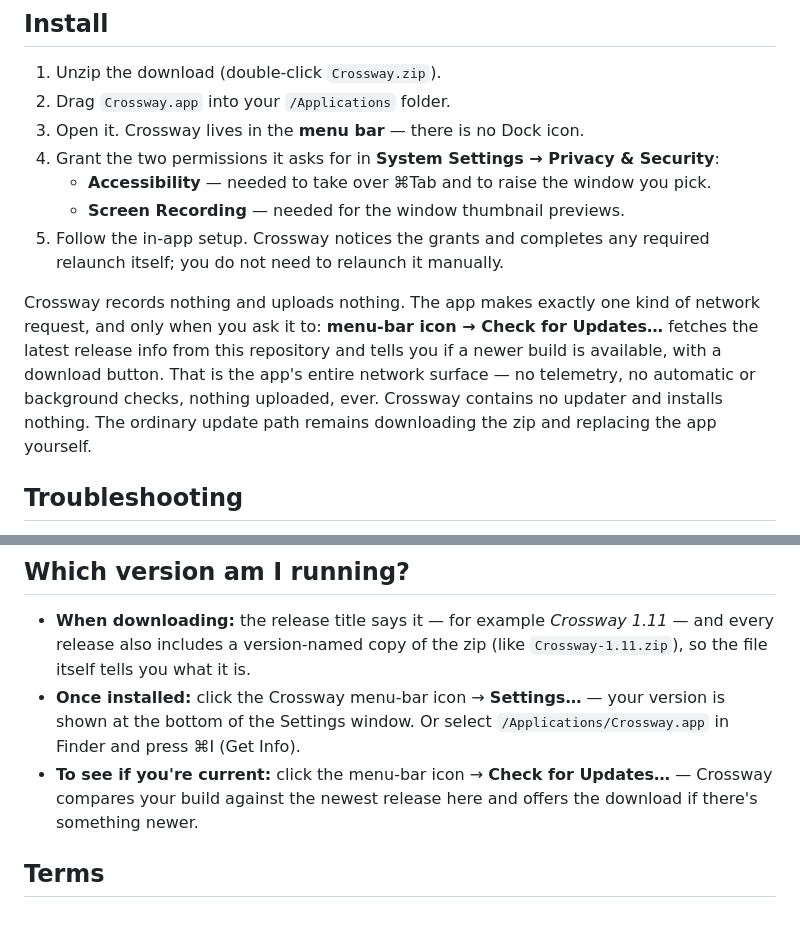
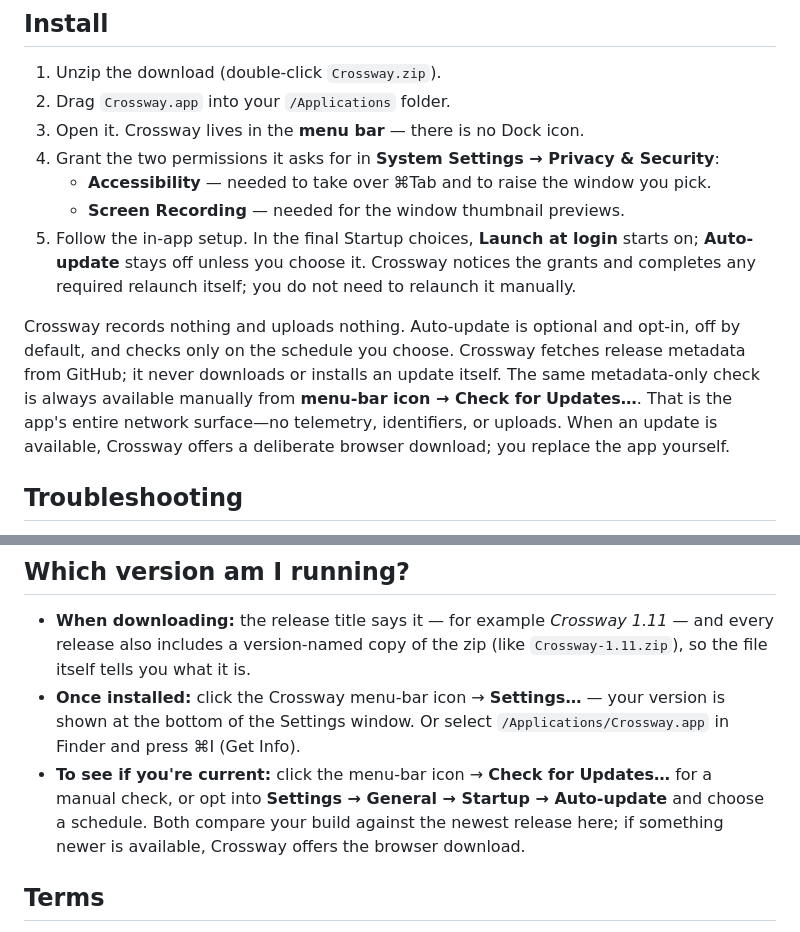
Before and after one commit to crossway-app/Crossway-Releases, a Markdown page: README.md, 2 parts joined by grey strips. Rendered like a GitHub page.

Commit message:
Update release docs

```diff
--- a/README.md
+++ b/README.md
@@ -43,10 +43,11 @@ Every build is signed with an Apple Developer ID certificate and notarized by Ap
 4. Grant the two permissions it asks for in **System Settings → Privacy & Security**:
    - **Accessibility** — needed to take over ⌘Tab and to raise the window you pick.
    - **Screen Recording** — needed for the window thumbnail previews.
-5. Follow the in-app setup. Crossway notices the grants and completes any required
-   relaunch itself; you do not need to relaunch it manually.
+5. Follow the in-app setup. In the final Startup choices, **Launch at login** starts
+   on; **Auto-update** stays off unless you choose it. Crossway notices the grants
+   and completes any required relaunch itself; you do not need to relaunch it manually.
 
-Crossway records nothing and uploads nothing. The app makes exactly one kind of network request, and only when you ask it to: **menu-bar icon → Check for Updates…** fetches the latest release info from this repository and tells you if a newer build is available, with a download button. That is the app's entire network surface — no telemetry, no automatic or background checks, nothing uploaded, ever. Crossway contains no updater and installs nothing. The ordinary update path remains downloading the zip and replacing the app yourself.
+Crossway records nothing and uploads nothing. Auto-update is optional and opt-in, off by default, and checks only on the schedule you choose. Crossway fetches release metadata from GitHub; it never downloads or installs an update itself. The same metadata-only check is always available manually from **menu-bar icon → Check for Updates…**. That is the app's entire network surface—no telemetry, identifiers, or uploads. When an update is available, Crossway offers a deliberate browser download; you replace the app yourself.
 
 ## Troubleshooting
 
@@ -75,7 +76,7 @@ Your Gatekeeper setting allows App Store apps only. In System Settings → Priva
 
 - **When downloading:** the release title says it — for example *Crossway 1.11* — and every release also includes a version-named copy of the zip (like `Crossway-1.11.zip`), so the file itself tells you what it is.
 - **Once installed:** click the Crossway menu-bar icon → **Settings…** — your version is shown at the bottom of the Settings window. Or select `/Applications/Crossway.app` in Finder and press ⌘I (Get Info).
-- **To see if you're current:** click the menu-bar icon → **Check for Updates…** — Crossway compares your build against the newest release here and offers the download if there's something newer.
+- **To see if you're current:** click the menu-bar icon → **Check for Updates…** for a manual check, or opt into **Settings → General → Startup → Auto-update** and choose a schedule. Both compare your build against the newest release here; if something newer is available, Crossway offers the browser download.
 
 ## Terms
 
```
